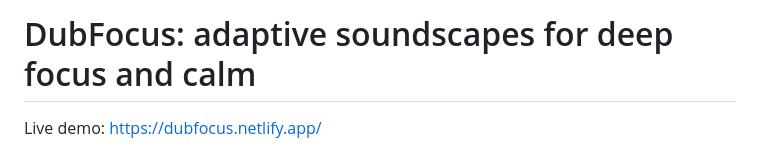
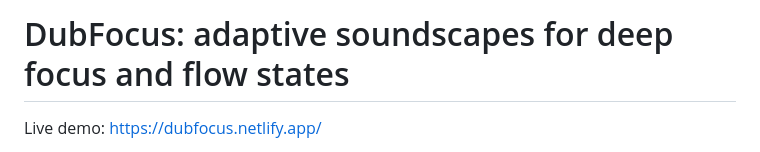
Before and after one commit to mikhae1/dubfocus-demo, a Markdown page: README.md, the part around the change. Drawn GitHub-style.

```diff
--- a/README.md
+++ b/README.md
@@ -1,4 +1,4 @@
-# DubFocus: adaptive soundscapes for deep focus and calm
+# DubFocus: adaptive soundscapes for deep focus and flow states
 
 Live demo: https://dubfocus.netlify.app/
 
```
